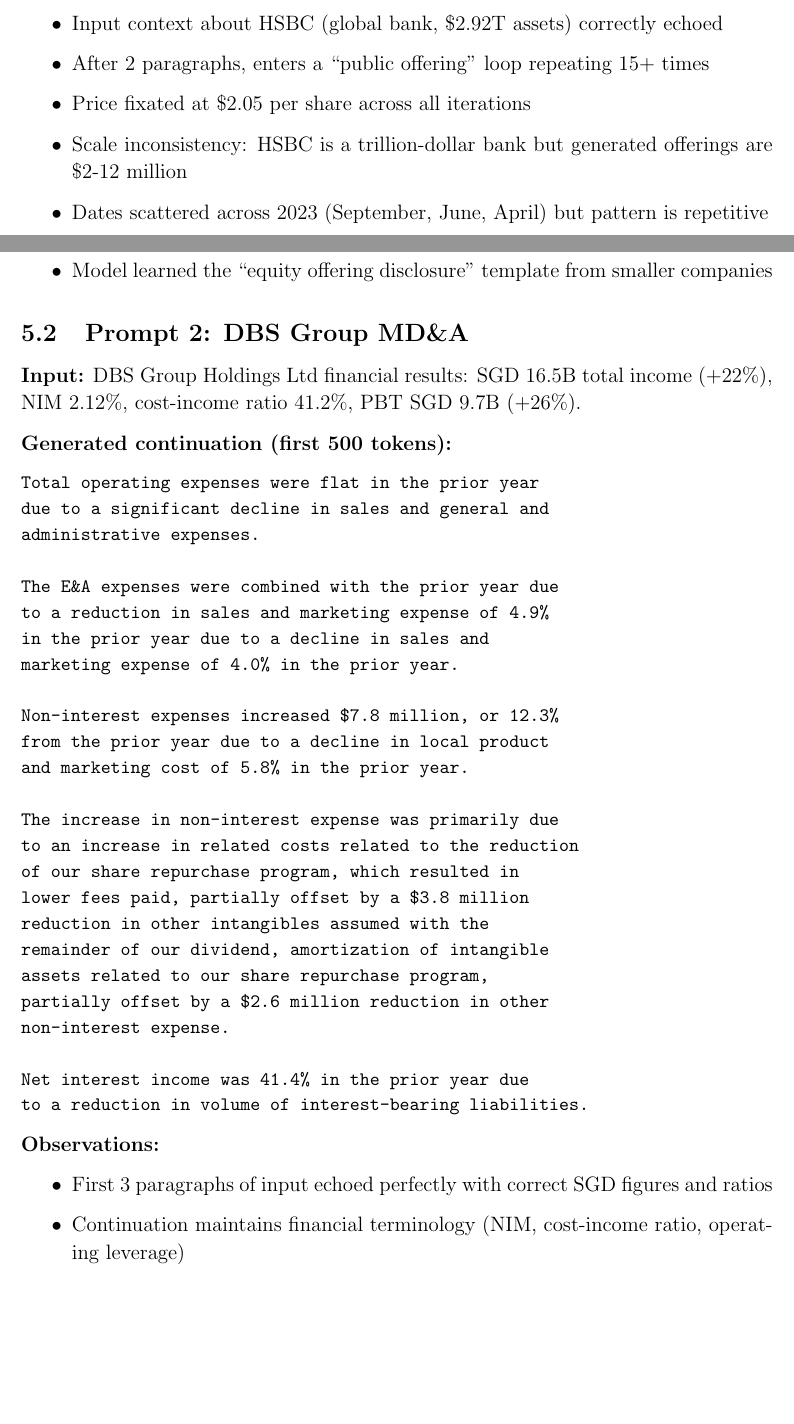
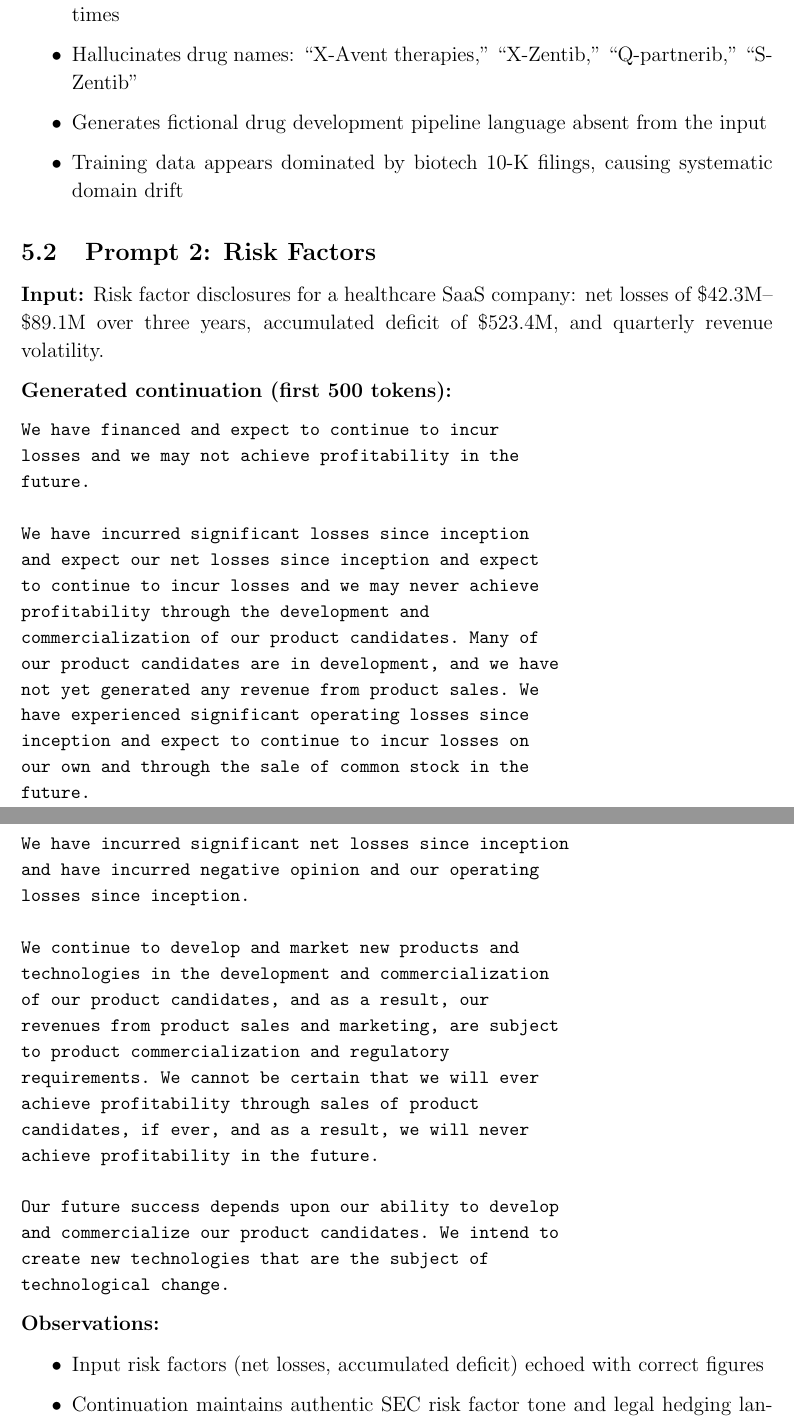
Before and after one commit to lzwjava/sec-edgar-gpt, a LaTeX paper (sec-edgar-gpt.tex): two parts of pages 10 and 11 of 19 before the commit and two parts of pages 11 and 12 of 19 after it, joined at a grey line, cut at the place of the change, the shorter picture padded with empty space. Compiled offline with pdfLaTeX.

Commit message:
replace HSBC/DBS bank examples with healthcare SaaS business description and risk factors

```diff
--- a/sec-edgar-gpt.tex
+++ b/sec-edgar-gpt.tex
@@ -273,9 +282,3 @@
 
 \textbf{Observations:}
 \begin{itemize}
-    \item Input context about HSBC (global bank, \$2.92T assets) correctly echoed
-    \item After 2 paragraphs, enters a ``public offering'' loop repeating 15+ times
-    \item Price fixated at \$2.05 per share across all iterations
-    \item Scale inconsistency: HSBC is a trillion-dollar bank but generated offerings are \$2-12 million
-    \item Dates scattered across 2023 (September, June, April) but pattern is repetitive
-    \item Model learned the ``equity offering disclosure'' template from smaller companies
@@ -282,41 +288,53 @@
+    \item Hallucinates drug names: ``X-Avent therapies,'' ``X-Zentib,'' ``Q-partnerib,'' ``S-Zentib''
+    \item Generates fictional drug development pipeline language absent from the input
+    \item Training data appears dominated by biotech 10-K filings, causing systematic domain drift
 \end{itemize}
 
-\subsection{Prompt 2: DBS Group MD\&A}
+\subsection{Prompt 2: Risk Factors}
 
-\textbf{Input:} DBS Group Holdings Ltd financial results: SGD 16.5B total income (+22\%), NIM 2.12\%, cost-income ratio 41.2\%, PBT SGD 9.7B (+26\%).
+\textbf{Input:} Risk factor disclosures for a healthcare SaaS company: net losses of \$42.3M--\$89.1M over three years, accumulated deficit of \$523.4M, and quarterly revenue volatility.
 
 \textbf{Generated continuation (first 500 tokens):}
 
 \begin{Verbatim}[fontsize=\small]
-Total operating expenses were flat in the prior year
-due to a significant decline in sales and general and
-administrative expenses.
+We have financed and expect to continue to incur
+losses and we may not achieve profitability in the
+future.
 
-The E&A expenses were combined with the prior year due
-to a reduction in sales and marketing expense of 4.9%
-in the prior year due to a decline in sales and
-marketing expense of 4.0% in the prior year.
+We have incurred significant losses since inception
+and expect our net losses since inception and expect
+to continue to incur losses and we may never achieve
+profitability through the development and
+commercialization of our product candidates. Many of
+our product candidates are in development, and we have
+not yet generated any revenue from product sales. We
+have experienced significant operating losses since
+inception and expect to continue to incur losses on
+our own and through the sale of common stock in the
+future.
 
-Non-interest expenses increased $7.8 million, or 12.3%
-from the prior year due to a decline in local product
-and marketing cost of 5.8% in the prior year.
+We have incurred significant net losses since inception
+and have incurred negative opinion and our operating
+losses since inception.
 
-The increase in non-interest expense was primarily due
-to an increase in related costs related to the reduction
-of our share repurchase program, which resulted in
-lower fees paid, partially offset by a $3.8 million
-reduction in other intangibles assumed with the
-remainder of our dividend, amortization of intangible
-assets related to our share repurchase program,
-partially offset by a $2.6 million reduction in other
-non-interest expense.
+We continue to develop and market new products and
+technologies in the development and commercialization
+of our product candidates, and as a result, our
+revenues from product sales and marketing, are subject
+to product commercialization and regulatory
+requirements. We cannot be certain that we will ever
+achieve profitability through sales of product
+candidates, if ever, and as a result, we will never
+achieve profitability in the future.
 
-Net interest income was 41.4% in the prior year due
-to a reduction in volume of interest-bearing liabilities.
+Our future success depends upon our ability to develop
+and commercialize our product candidates. We intend to
+create new technologies that are the subject of
+technological change.
 \end{Verbatim}
 
 \textbf{Observations:}
 \begin{itemize}
-    \item First 3 paragraphs of input echoed perfectly with correct SGD figures and ratios
-    \item Continuation maintains financial terminology (NIM, cost-income ratio, operating leverage)
-    \item After initial continuation, loops on ``interest rates'' and ``prior year'' phrases
+    \item Input risk factors (net losses, accumulated deficit) echoed with correct figures
+    \item Continuation maintains authentic SEC risk factor tone and legal hedging language
+    \item Loops on ``product candidates'' and ``commercialization'' similar to Prompt 1
```
Also changed, not shown: sec-edgar-gpt.pdf, sec-edgar-gpt.tex (66 more changed lines).
